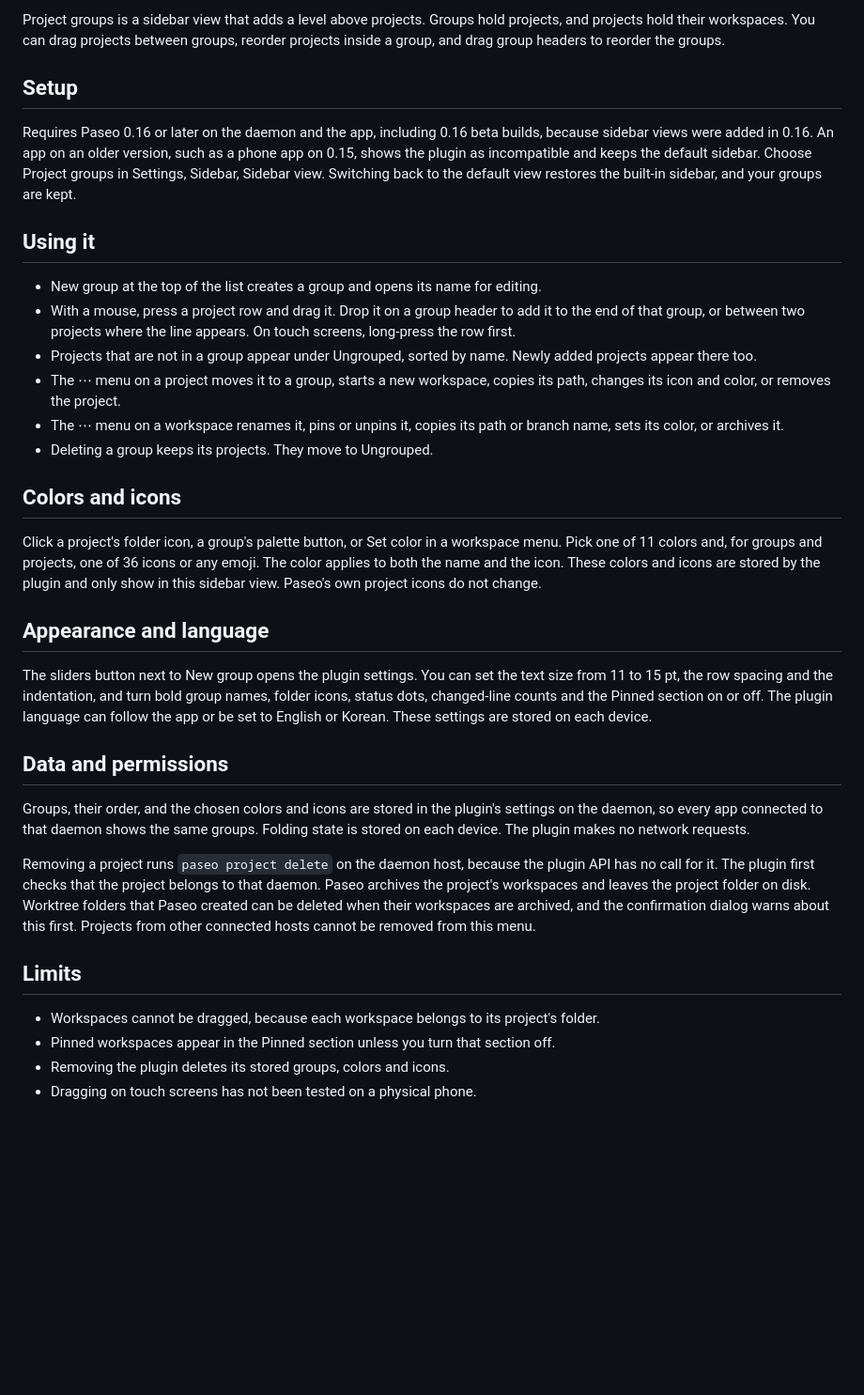
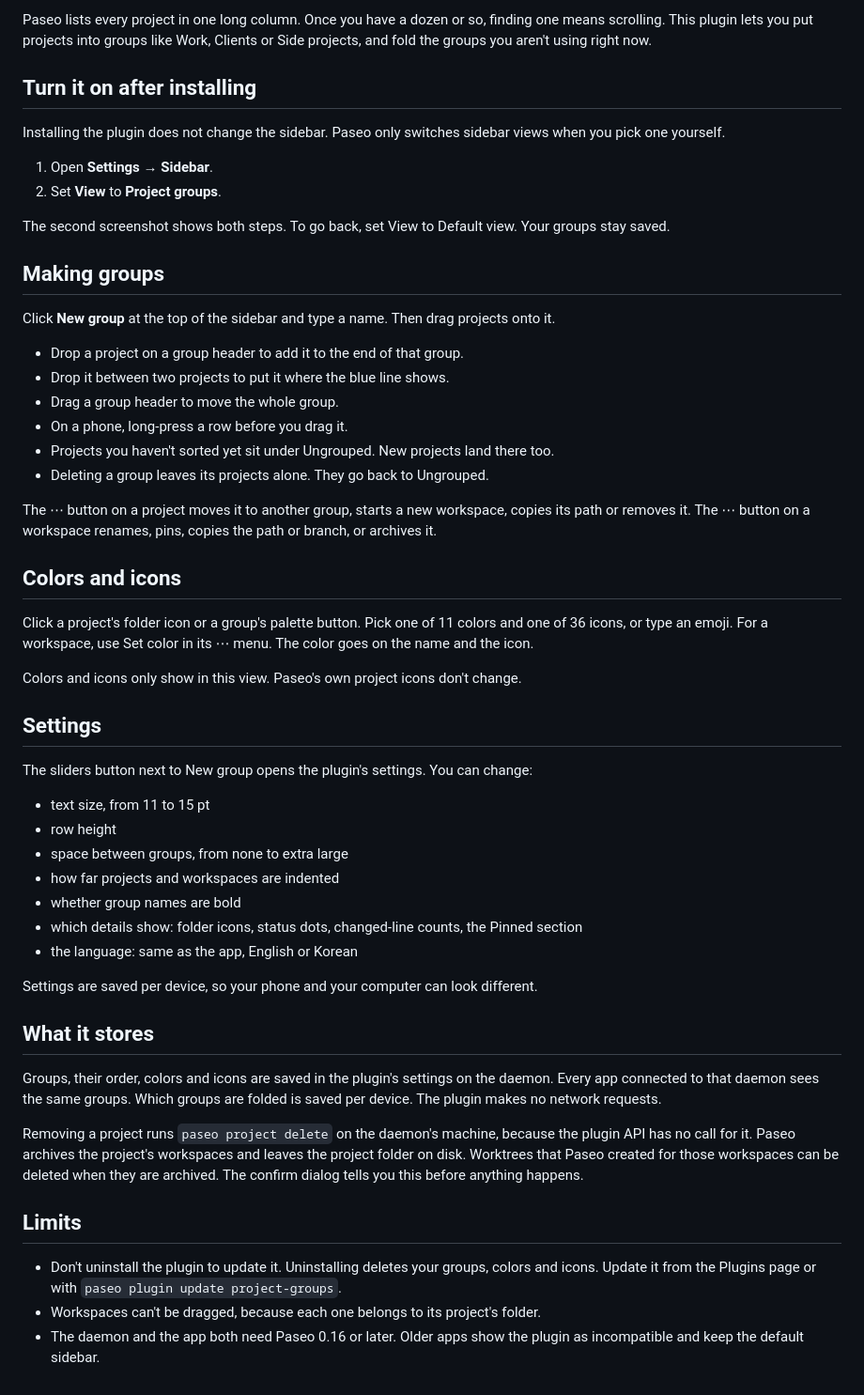
Before and after one commit to Bugathur/paseo-project-groups, a Markdown page: OVERVIEW.md, the part around the change. Shown at 94% size. Drawn GitHub-style; blank space fills up the shorter version.

```diff
--- a/OVERVIEW.md
+++ b/OVERVIEW.md
@@ -1,35 +1,55 @@
-Project groups is a sidebar view that adds a level above projects. Groups hold projects, and projects hold their workspaces. You can drag projects between groups, reorder projects inside a group, and drag group headers to reorder the groups.
+Paseo lists every project in one long column. Once you have a dozen or so, finding one means scrolling. This plugin lets you put projects into groups like Work, Clients or Side projects, and fold the groups you aren't using right now.
 
-## Setup
+## Turn it on after installing
 
-Requires Paseo 0.16 or later on the daemon and the app, including 0.16 beta builds, because sidebar views were added in 0.16. An app on an older version, such as a phone app on 0.15, shows the plugin as incompatible and keeps the default sidebar. Choose Project groups in Settings, Sidebar, Sidebar view. Switching back to the default view restores the built-in sidebar, and your groups are kept.
+Installing the plugin does not change the sidebar. Paseo only switches sidebar views when you pick one yourself.
 
-## Using it
+1. Open **Settings → Sidebar**.
+2. Set **View** to **Project groups**.
 
-- New group at the top of the list creates a group and opens its name for editing.
-- With a mouse, press a project row and drag it. Drop it on a group header to add it to the end of that group, or between two projects where the line appears. On touch screens, long-press the row first.
-- Projects that are not in a group appear under Ungrouped, sorted by name. Newly added projects appear there too.
-- The ⋯ menu on a project moves it to a group, starts a new workspace, copies its path, changes its icon and color, or removes the project.
-- The ⋯ menu on a workspace renames it, pins or unpins it, copies its path or branch name, sets its color, or archives it.
-- Deleting a group keeps its projects. They move to Ungrouped.
+The second screenshot shows both steps. To go back, set View to Default view. Your groups stay saved.
+
+## Making groups
+
+Click **New group** at the top of the sidebar and type a name. Then drag projects onto it.
+
+- Drop a project on a group header to add it to the end of that group.
+- Drop it between two projects to put it where the blue line shows.
+- Drag a group header to move the whole group.
+- On a phone, long-press a row before you drag it.
+- Projects you haven't sorted yet sit under Ungrouped. New projects land there too.
+- Deleting a group leaves its projects alone. They go back to Ungrouped.
+
+The ⋯ button on a project moves it to another group, starts a new workspace, copies its path or removes it. The ⋯ button on a workspace renames, pins, copies the path or branch, or archives it.
 
 ## Colors and icons
 
-Click a project's folder icon, a group's palette button, or Set color in a workspace menu. Pick one of 11 colors and, for groups and projects, one of 36 icons or any emoji. The color applies to both the name and the icon. These colors and icons are stored by the plugin and only show in this sidebar view. Paseo's own project icons do not change.
+Click a project's folder icon or a group's palette button. Pick one of 11 colors and one of 36 icons, or type an emoji. For a workspace, use Set color in its ⋯ menu. The color goes on the name and the icon.
 
-## Appearance and language
+Colors and icons only show in this view. Paseo's own project icons don't change.
 
-The sliders button next to New group opens the plugin settings. You can set the text size from 11 to 15 pt, the row spacing and the indentation, and turn bold group names, folder icons, status dots, changed-line counts and the Pinned section on or off. The plugin language can follow the app or be set to English or Korean. These settings are stored on each device.
+## Settings
 
-## Data and permissions
+The sliders button next to New group opens the plugin's settings. You can change:
 
-Groups, their order, and the chosen colors and icons are stored in the plugin's settings on the daemon, so every app connected to that daemon shows the same groups. Folding state is stored on each device. The plugin makes no network requests.
+- text size, from 11 to 15 pt
+- row height
+- space between groups, from none to extra large
+- how far projects and workspaces are indented
+- whether group names are bold
+- which details show: folder icons, status dots, changed-line counts, the Pinned section
+- the language: same as the app, English or Korean
 
-Removing a project runs `paseo project delete` on the daemon host, because the plugin API has no call for it. The plugin first checks that the project belongs to that daemon. Paseo archives the project's workspaces and leaves the project folder on disk. Worktree folders that Paseo created can be deleted when their workspaces are archived, and the confirmation dialog warns about this first. Projects from other connected hosts cannot be removed from this menu.
+Settings are saved per device, so your phone and your computer can look different.
+
+## What it stores
+
+Groups, their order, colors and icons are saved in the plugin's settings on the daemon. Every app connected to that daemon sees the same groups. Which groups are folded is saved per device. The plugin makes no network requests.
+
+Removing a project runs `paseo project delete` on the daemon's machine, because the plugin API has no call for it. Paseo archives the project's workspaces and leaves the project folder on disk. Worktrees that Paseo created for those workspaces can be deleted when they are archived. The confirm dialog tells you this before anything happens.
 
 ## Limits
 
-- Workspaces cannot be dragged, because each workspace belongs to its project's folder.
-- Pinned workspaces appear in the Pinned section unless you turn that section off.
-- Removing the plugin deletes its stored groups, colors and icons.
-- Dragging on touch screens has not been tested on a physical phone.
+- Don't uninstall the plugin to update it. Uninstalling deletes your groups, colors and icons. Update it from the Plugins page or with `paseo plugin update project-groups`.
+- Workspaces can't be dragged, because each one belongs to its project's folder.
+- The daemon and the app both need Paseo 0.16 or later. Older apps show the plugin as incompatible and keep the default sidebar.
```
Also changed, not shown: OVERVIEW.ko.md (+41 -20 lines), README.md (+28 -18 lines), assets/screenshot-settings.png, assets/setup.png (added), 8 other files.
